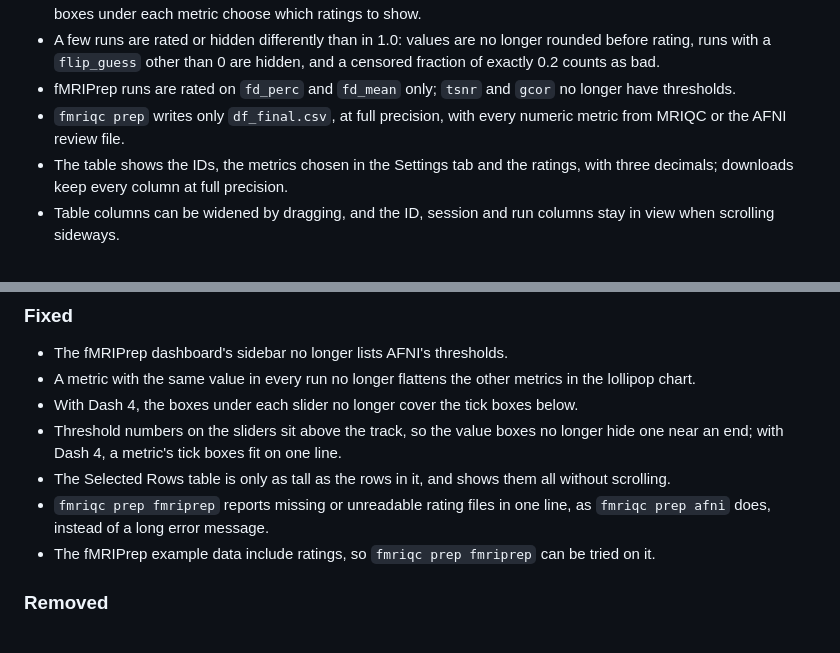
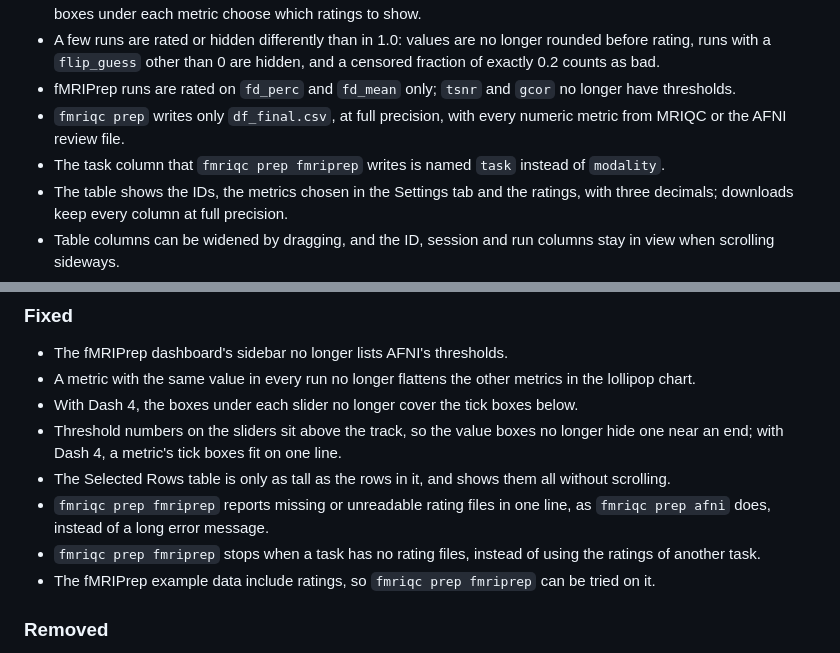
Before and after one commit to QiuyuYu3/fMRI-QCtoolkit, a Markdown page: CHANGELOG.md, 2 parts joined by grey strips. GitHub-like rendering.

```diff
--- a/CHANGELOG.md
+++ b/CHANGELOG.md
@@ -18,6 +18,7 @@
 - A few runs are rated or hidden differently than in 1.0: values are no longer rounded before rating, runs with a `flip_guess` other than 0 are hidden, and a censored fraction of exactly 0.2 counts as bad.
 - fMRIPrep runs are rated on `fd_perc` and `fd_mean` only; `tsnr` and `gcor` no longer have thresholds.
 - `fmriqc prep` writes only `df_final.csv`, at full precision, with every numeric metric from MRIQC or the AFNI review file.
+- The task column that `fmriqc prep fmriprep` writes is named `task` instead of `modality`.
 - The table shows the IDs, the metrics chosen in the Settings tab and the ratings, with three decimals; downloads keep every column at full precision.
 - Table columns can be widened by dragging, and the ID, session and run columns stay in view when scrolling sideways.
 - The box in the table header selects or clears every row that passes the filters, replacing **Select All (filtered)** and **Clear**; rows per page are set below the table.
@@ -32,6 +33,7 @@
 - Threshold numbers on the sliders sit above the track, so the value boxes no longer hide one near an end; with Dash 4, a metric's tick boxes fit on one line.
 - The Selected Rows table is only as tall as the rows in it, and shows them all without scrolling.
 - `fmriqc prep fmriprep` reports missing or unreadable rating files in one line, as `fmriqc prep afni` does, instead of a long error message.
+- `fmriqc prep fmriprep` stops when a task has no rating files, instead of using the ratings of another task.
 - The fMRIPrep example data include ratings, so `fmriqc prep fmriprep` can be tried on it.
 
 ### Removed
```
Also changed, not shown: docs/images/settings.png, images/dashboard_settings.png, 6 other files.
